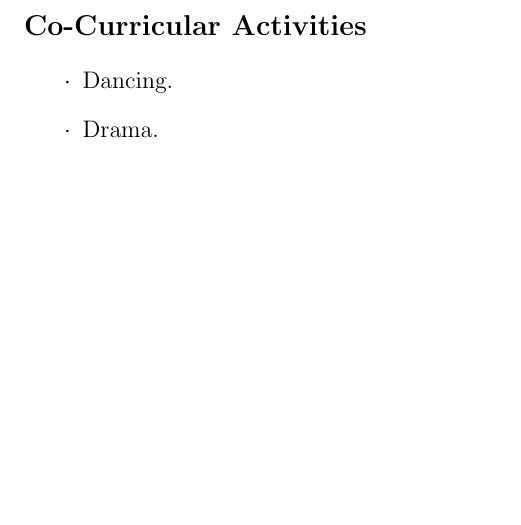
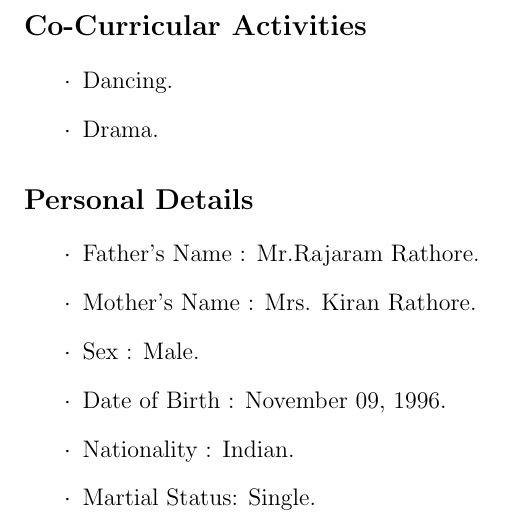
Before and after one commit to AbhishekRathore311/Abhishek_Rathore_Resume, a LaTeX CV (Abhishek_Rathore_Resume.tex): part of page 3 of 3, cut so that both start at the same text, the shorter picture padded with empty space. Compiled offline with pdfLaTeX.

Commit message:
Resume containing 9 sections.

```diff
--- a/Abhishek_Rathore_Resume.tex
+++ b/Abhishek_Rathore_Resume.tex
@@ -77,4 +77,13 @@ This project was based on Atmega 2560, Xbee Modules, Camera, Image Processing us
 \item[$\cdot$] Dancing.
 \item[$\cdot$] Drama.
 \end{itemize}
+\section*{Personal Details}
+\begin{itemize}
+\item[$\cdot$]Father's Name : Mr.Rajaram Rathore.
+\item[$\cdot$]Mother's Name : Mrs. Kiran Rathore.
+\item[$\cdot$]Sex           : Male.
+\item[$\cdot$]Date of Birth : November 09, 1996.
+\item[$\cdot$]Nationality   : Indian.
+\item[$\cdot$]Martial Status: Single.
+\end{itemize}
 \end{document}
```
Also changed, not shown: Abhishek_Rathore_Resume.pdf, 2 other files.
